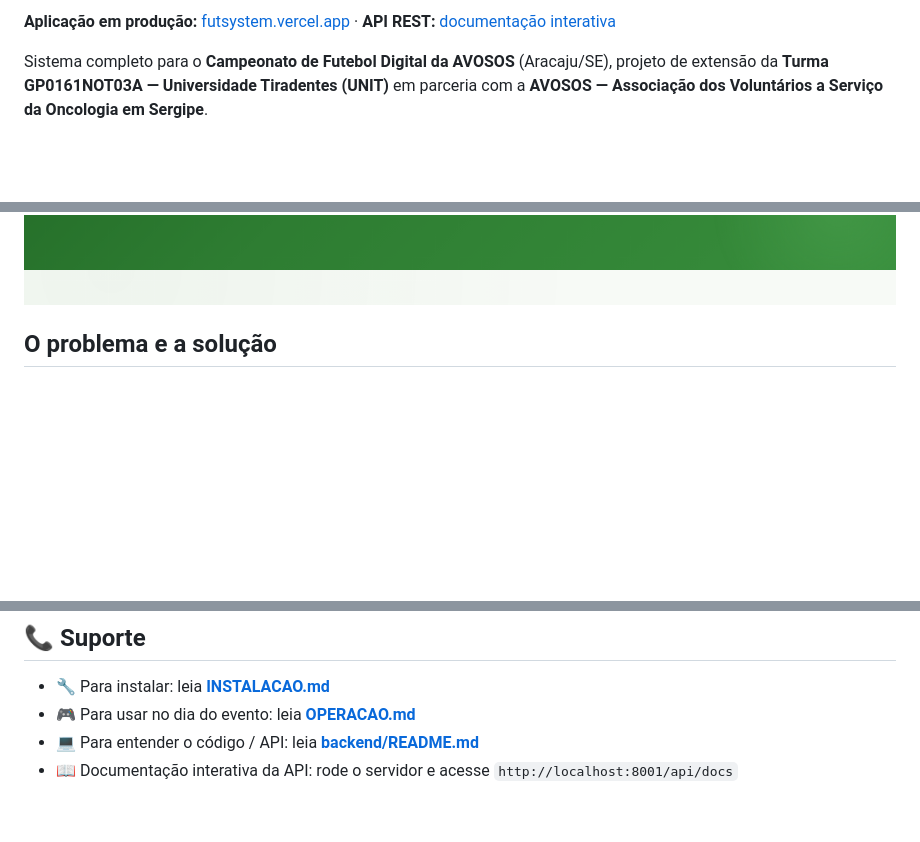
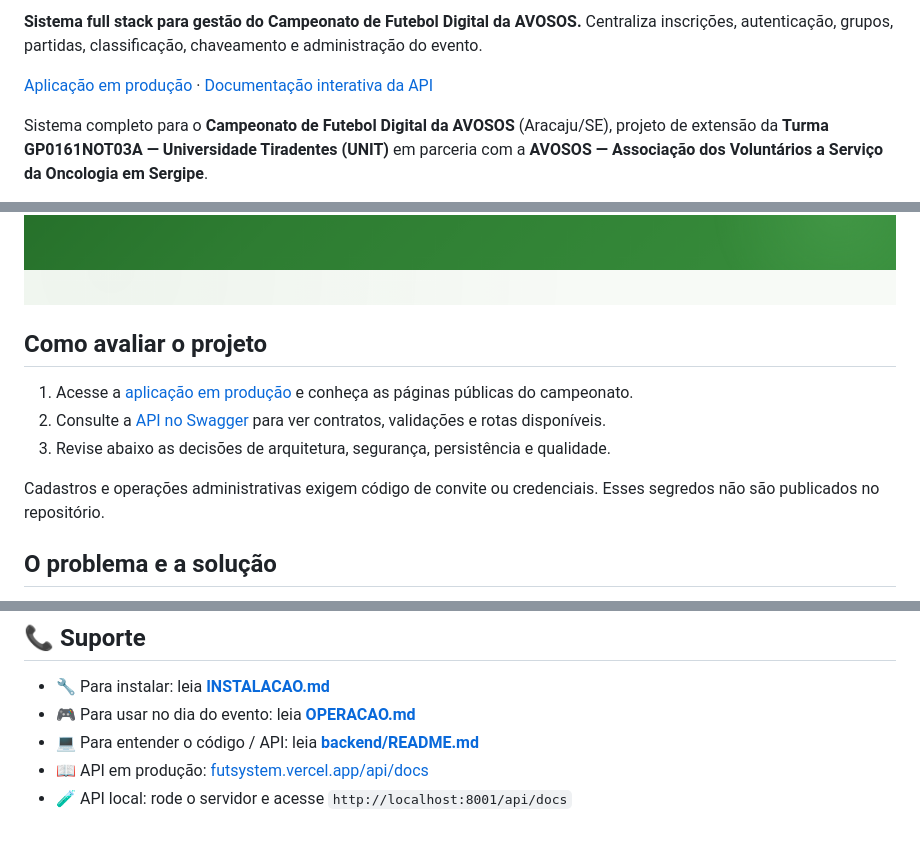
Before and after one commit to LuKeTempestt/FutSystem, a Markdown page: README.md, 3 parts joined by grey strips. Rendered like a GitHub page; blank space fills up the shorter version.

Commit message:
docs: sincronizar deploy e banco de produção

```diff
--- a/README.md
+++ b/README.md
@@ -4,5 +7,7 @@
 
-**Aplicação em produção:** [futsystem.vercel.app](https://futsystem.vercel.app) · **API REST:** [documentação interativa](https://futsystem.vercel.app/api/docs)
+**Sistema full stack para gestão do Campeonato de Futebol Digital da AVOSOS.** Centraliza inscrições, autenticação, grupos, partidas, classificação, chaveamento e administração do evento.
+
+[Aplicação em produção](https://futsystem.vercel.app) · [Documentação interativa da API](https://futsystem.vercel.app/api/docs)
 
 Sistema completo para o **Campeonato de Futebol Digital da AVOSOS** (Aracaju/SE), projeto de extensão da **Turma GP0161NOT03A — Universidade Tiradentes (UNIT)** em parceria com a **AVOSOS — Associação dos Voluntários a Serviço da Oncologia em Sergipe**.
 
@@ -12,6 +17,14 @@ Site público, painel administrativo e API no mesmo projeto. Em produção, a ap
 > Desenvolvido na disciplina **Experiência Extensionista I** do curso de Análise e Desenvolvimento de Sistemas da UNIT.
 
 ![Página inicial do FutSystem](docs/screenshots/home.png)
+
+## Como avaliar o projeto
+
+1. Acesse a [aplicação em produção](https://futsystem.vercel.app) e conheça as páginas públicas do campeonato.
+2. Consulte a [API no Swagger](https://futsystem.vercel.app/api/docs) para ver contratos, validações e rotas disponíveis.
+3. Revise abaixo as decisões de arquitetura, segurança, persistência e qualidade.
+
+Cadastros e operações administrativas exigem código de convite ou credenciais. Esses segredos não são publicados no repositório.
 
 ## O problema e a solução
 
@@ -295,4 +308,5 @@ são licenciados para reutilização pela licença do código.
 - 🔧 Para instalar: leia **[INSTALACAO.md](INSTALACAO.md)**
 - 🎮 Para usar no dia do evento: leia **[OPERACAO.md](OPERACAO.md)**
 - 💻 Para entender o código / API: leia **[backend/README.md](backend/README.md)**
-- 📖 Documentação interativa da API: rode o servidor e acesse `http://localhost:8001/api/docs`
+- 📖 API em produção: [futsystem.vercel.app/api/docs](https://futsystem.vercel.app/api/docs)
+- 🧪 API local: rode o servidor e acesse `http://localhost:8001/api/docs`
```
Also changed, not shown: other parts of README.md (+6 -3 lines), CODIGO.md (+15 -12 lines), OPERACAO.md (+13 -10 lines).
